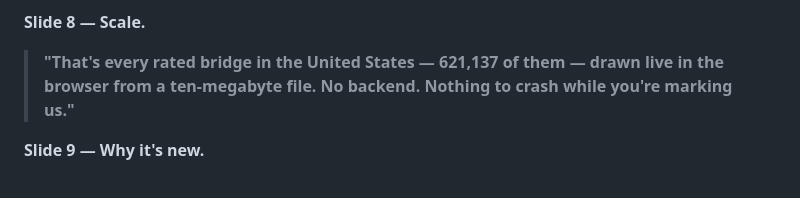
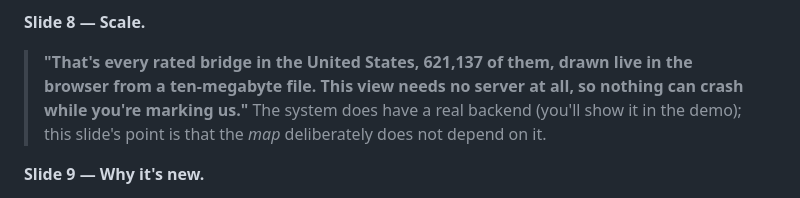
Before and after one commit to ArockiaRajamanickam/dissent, a Markdown page: pitch/HOW_TO_PITCH.md, the part around one of its changes. Drawn GitHub-style.

Commit message:
Pitch script: reconcile the no-backend line with the live API demo
Co-Authored-By: Claude Fable 5 <noreply@anthropic.com>

```diff
--- a/pitch/HOW_TO_PITCH.md
+++ b/pitch/HOW_TO_PITCH.md
@@ -70,8 +70,10 @@ If a judge looks skeptical, add: *"A model that flags everything catches everyth
 That's why we score it inside a fixed budget."*
 
 **Slide 8 — Scale.**
-> **"That's every rated bridge in the United States — 621,137 of them — drawn live in the browser from
-> a ten-megabyte file. No backend. Nothing to crash while you're marking us."**
+> **"That's every rated bridge in the United States, 621,137 of them, drawn live in the browser from a
+> ten-megabyte file. This view needs no server at all, so nothing can crash while you're marking us."**
+The system does have a real backend (you'll show it in the demo); this slide's point is that the
+*map* deliberately does not depend on it.
 
 **Slide 9 — Why it's new.**
 > **"Everything on the market measures the asset. Sensors, satellites, risk models, inspection AI. We
```
Also changed, not shown: other parts of pitch/HOW_TO_PITCH.md (+2 -2 lines).
